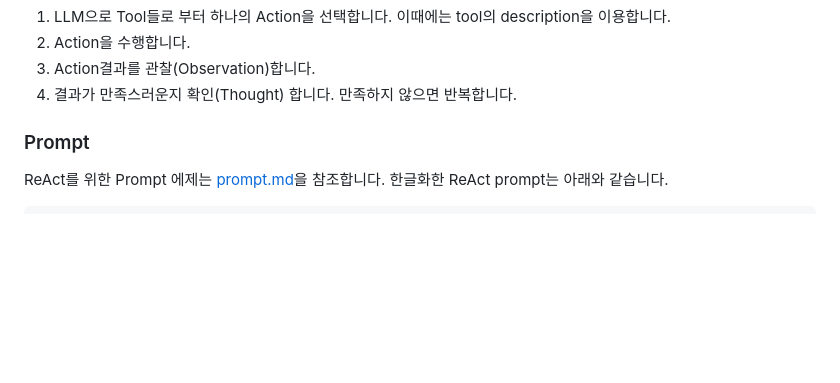
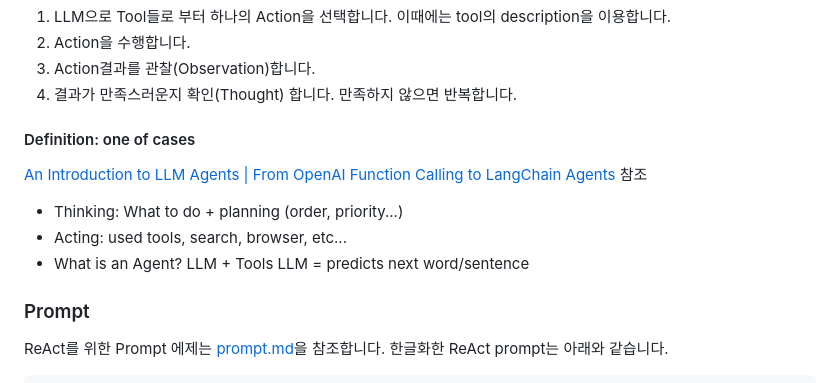
Before and after one commit to kyopark2014/llm-agent, a Markdown page: README.md, the part around the change. Rendered like a GitHub page; blank space fills up the shorter version.

```diff
--- a/README.md
+++ b/README.md
@@ -41,6 +41,17 @@ Thought -> Action (Search) -> Observation -> Thought - Action (Search) -> Observ
 2) Action을 수행합니다.
 3) Action결과를 관찰(Observation)합니다.
 4) 결과가 만족스러운지 확인(Thought) 합니다. 만족하지 않으면 반복합니다.
+
+#### Definition: one of cases
+
+[An Introduction to LLM Agents | From OpenAI Function Calling to LangChain Agents](https://www.youtube.com/watch?v=ATUUd2bpRfo) 참조
+
+- Thinking: What to do + planning (order, priority...)
+- Acting: used tools, search, browser, etc...
+- What is an Agent? LLM + Tools
+  LLM = predicts next word/sentence
+
+
 
 
 ### Prompt
```
